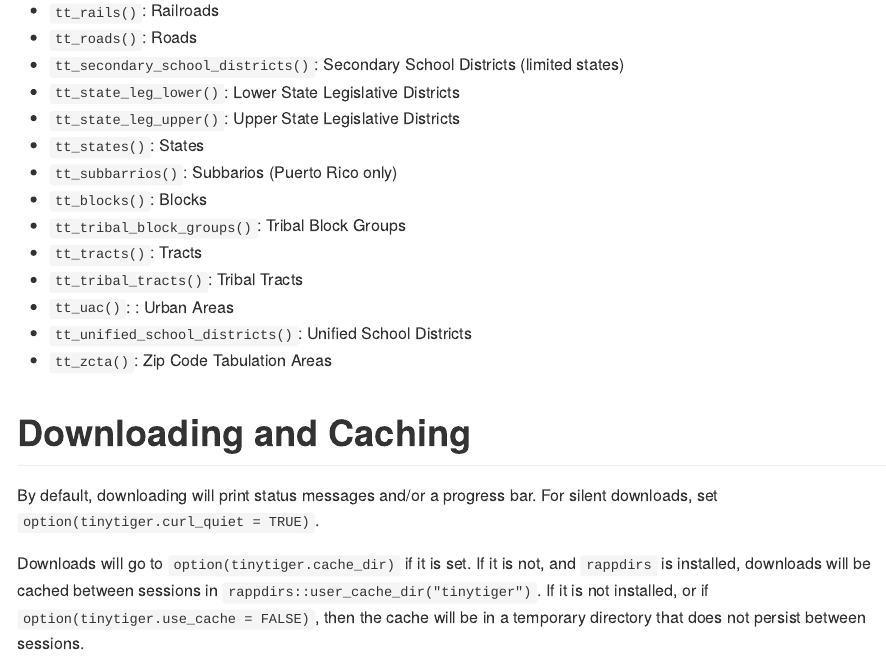
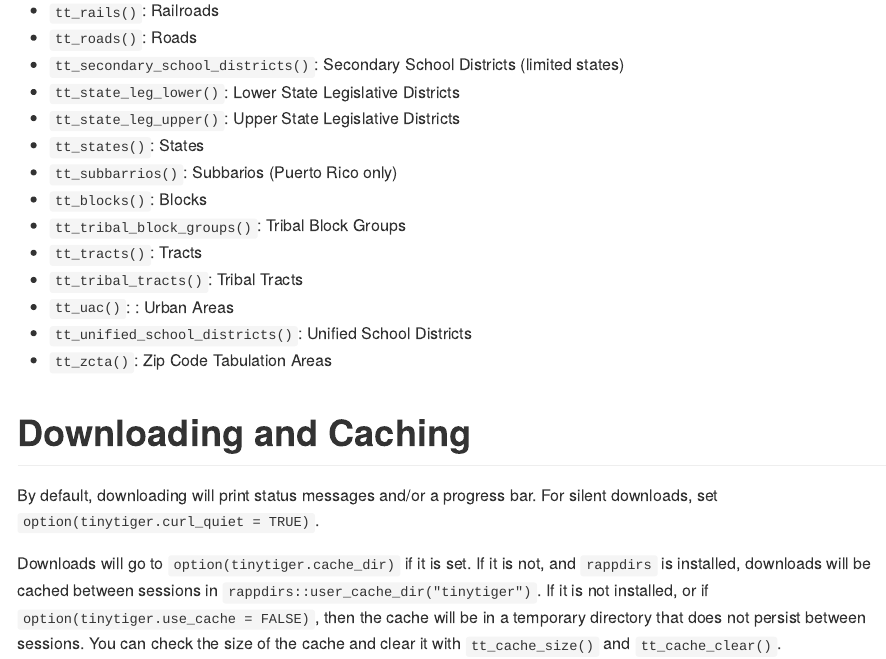
Before and after one commit to alarm-redist/tinytiger, an R Markdown document (README.Rmd): the page in a window 1100 px wide, from 1910 px down. The pictures show the output file README.md that the author committed with the source, drawn offline in the style of GitHub; badge pictures from the web are left out.

Commit message:
fix pkgdown

```diff
--- a/README.Rmd
+++ b/README.Rmd
@@ -99,3 +99,5 @@ and `rappdirs` is installed, downloads will be cached between sessions in
 If it is not installed, or if `option(tinytiger.use_cache = FALSE)`, then the
 cache will be in a temporary directory that does not persist between
 sessions.
+You can check the size of the cache and clear it with `tt_cache_size()` and
+`tt_cache_clear()`.
```
Also changed, not shown: R/download.R (+2 -0 lines), README.md, 1 other file.
